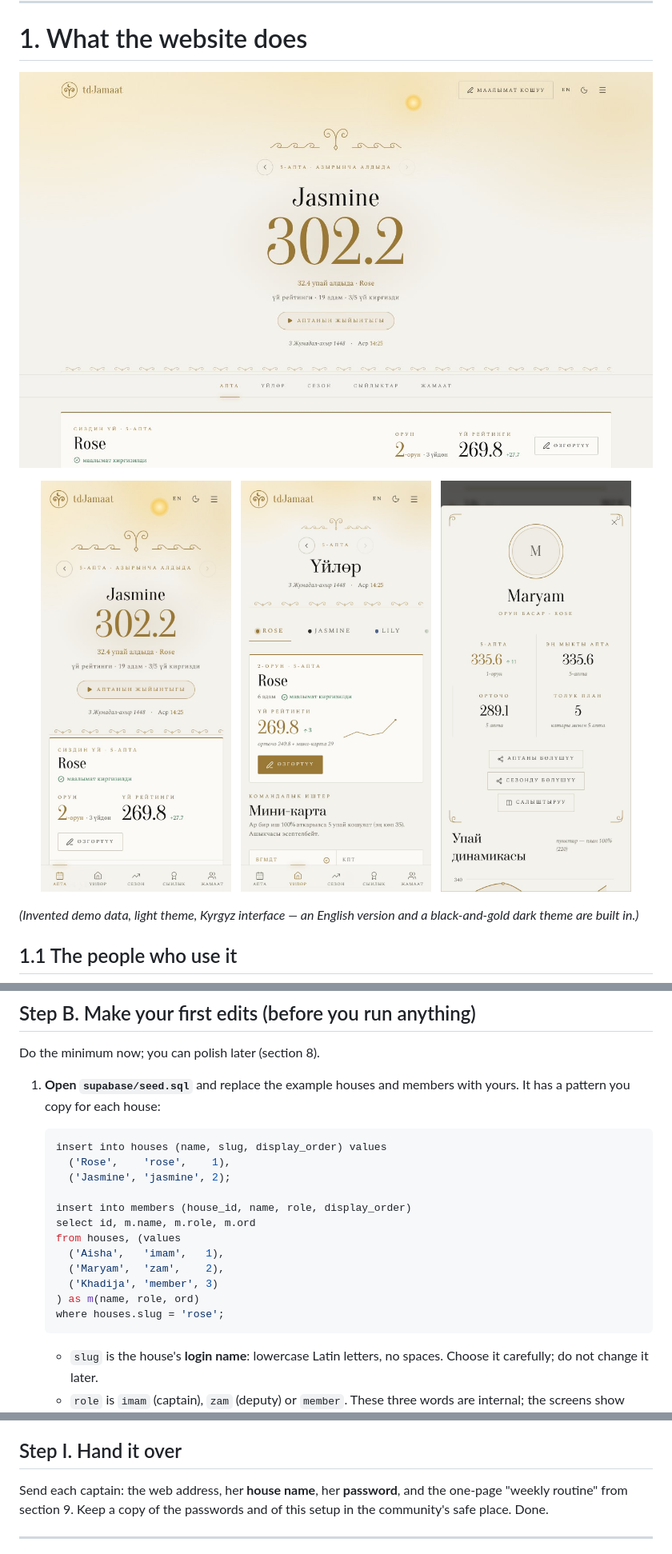
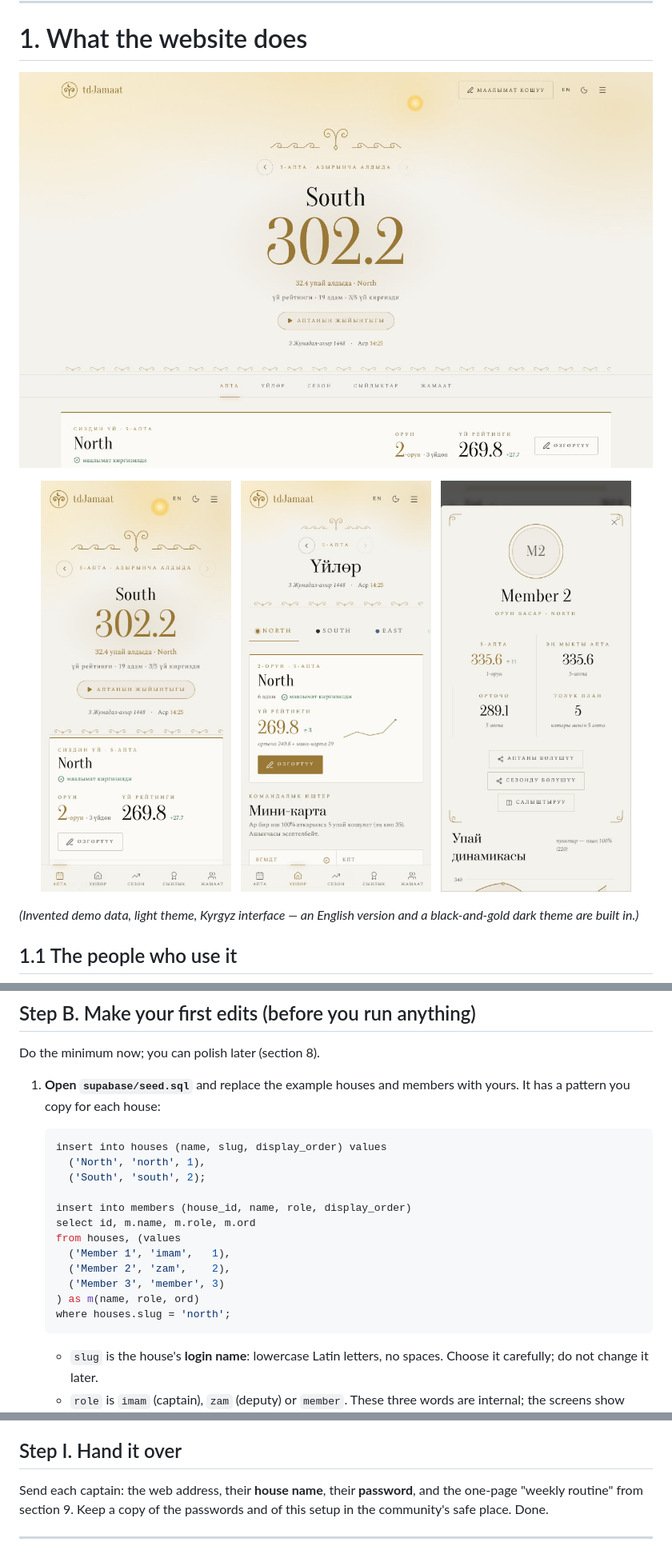
Before and after one commit to nurmuhammedkanybekov/tdJamaat-v2, a Markdown page: docs/DOCUMENTATION.md, 3 parts joined by grey strips. Shown at 80% size. GitHub-like rendering; pictures changed too: docs/shot-desktop.jpg, docs/shot-phone-houses.jpg, docs/shot-phone-profile.jpg.

Commit message:
Documentation: neutral wording and example names
No gendered pronouns, and the examples (seed file, screenshots) use plain
placeholders: houses North/South, people Member 1, Member 2.

````diff
--- a/docs/DOCUMENTATION.md
+++ b/docs/DOCUMENTATION.md
@@ -385,17 +385,17 @@ Do the minimum now; you can polish later (section 8).
 
    ```sql
    insert into houses (name, slug, display_order) values
-     ('Rose',    'rose',    1),
-     ('Jasmine', 'jasmine', 2);
+     ('North', 'north', 1),
+     ('South', 'south', 2);
 
    insert into members (house_id, name, role, display_order)
    select id, m.name, m.role, m.ord
    from houses, (values
-     ('Aisha',   'imam',   1),
-     ('Maryam',  'zam',    2),
-     ('Khadija', 'member', 3)
+     ('Member 1', 'imam',   1),
+     ('Member 2', 'zam',    2),
+     ('Member 3', 'member', 3)
    ) as m(name, role, ord)
-   where houses.slug = 'rose';
+   where houses.slug = 'north';
    ```
 
    - `slug` is the house's **login name**: lowercase Latin letters, no spaces.
@@ -552,7 +552,7 @@ automatically.
 
 ## Step I. Hand it over
 
-Send each captain: the web address, her **house name**, her **password**, and
+Send each captain: the web address, their **house name**, their **password**, and
 the one-page "weekly routine" from section 9. Keep a copy of the passwords
 and of this setup in the community's safe place. Done.
 
````
Also changed, not shown: other parts of docs/DOCUMENTATION.md (+25 -25 lines), 1 other file.
